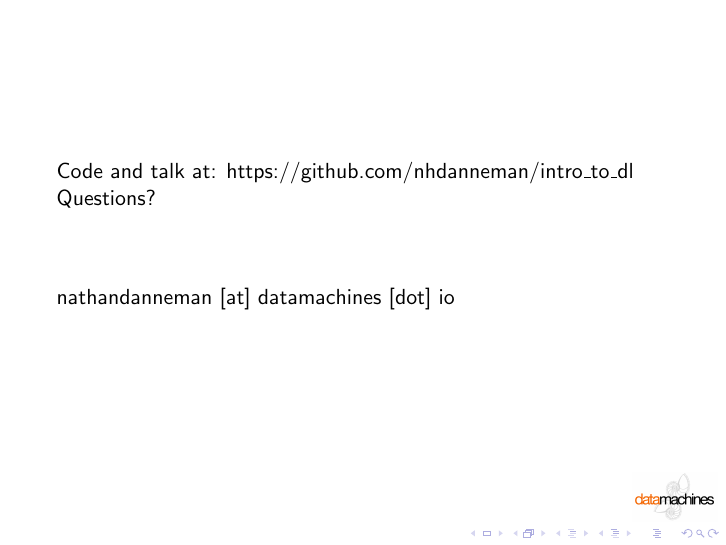
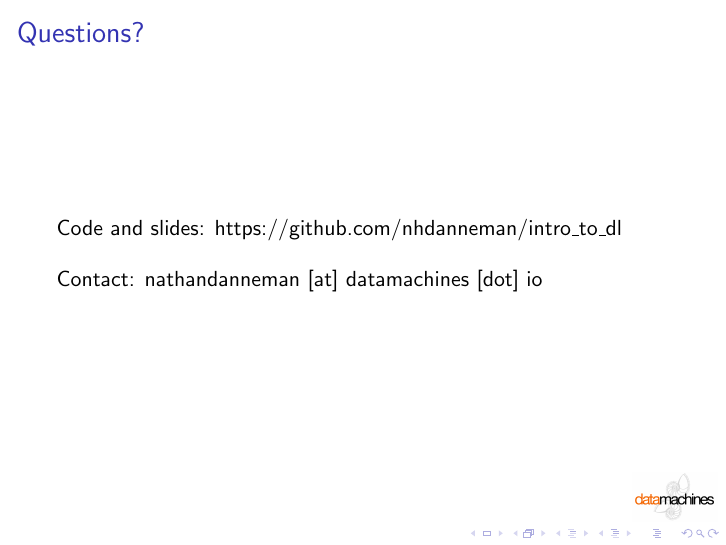
Before and after one commit to nhdanneman/intro_to_dl, LaTeX slides (slides/introToDlSlides.tex): page 36 of 36. Compiled offline with pdfLaTeX.

Commit message:
more tweaks

```diff
--- a/slides/introToDlSlides.tex
+++ b/slides/introToDlSlides.tex
@@ -1017,13 +1017,12 @@ Short Version: Better than the best single analytic by a large margin.
 % [ext:.json] => [mime:text/json]                | ext:.json;mime:application/x-dosexec
 
 \frame{
-\frametitle{}
-Code and talk at: https://github.com/nhdanneman/intro\_to\_dl
+\frametitle{Questions?}
+Code and slides: https://github.com/nhdanneman/intro\_to\_dl \\
 \bigskip
-Questions?\\
-\bigskip
-\bigskip
-nathandanneman [at] datamachines [dot] io
+Contact: nathandanneman [at] datamachines [dot] io \\
+
+
 }
 
 
```
Also changed, not shown: slides/introToDlSlides.pdf (added), 8 other files.
